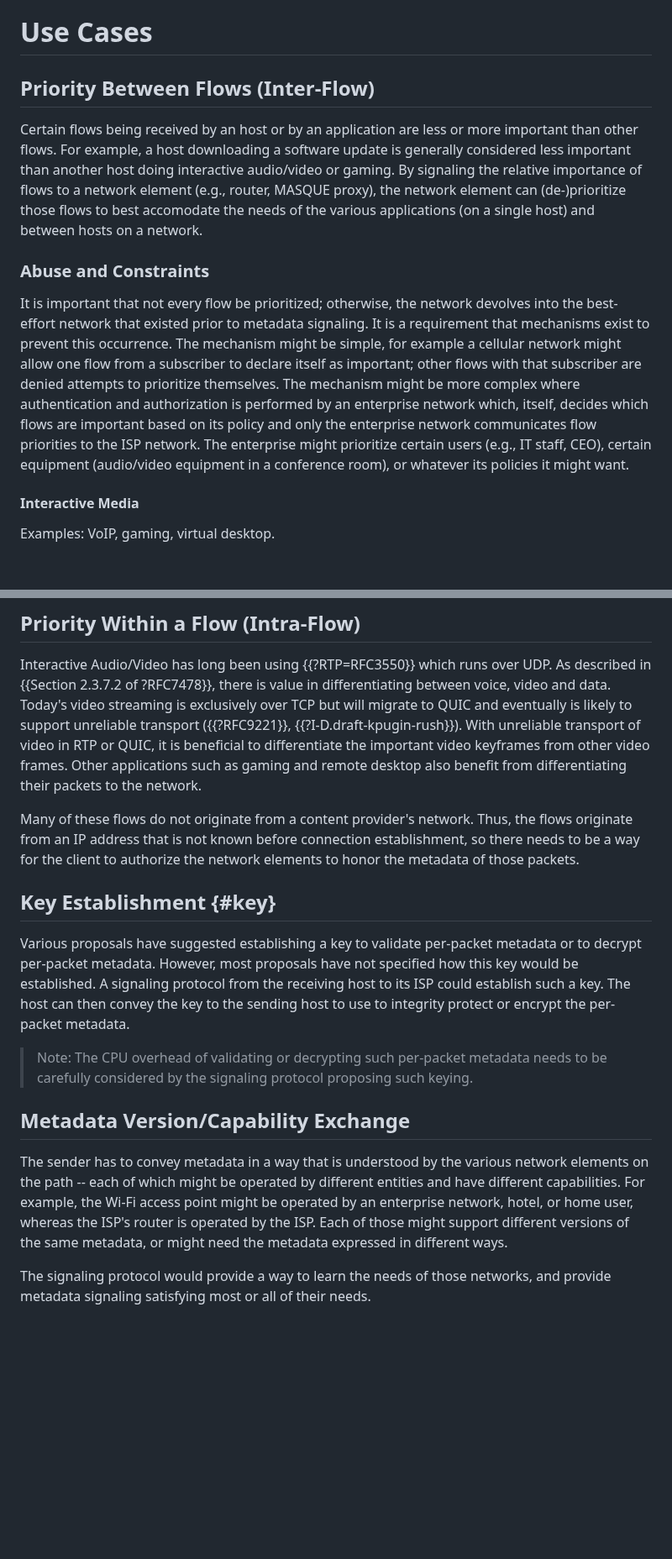
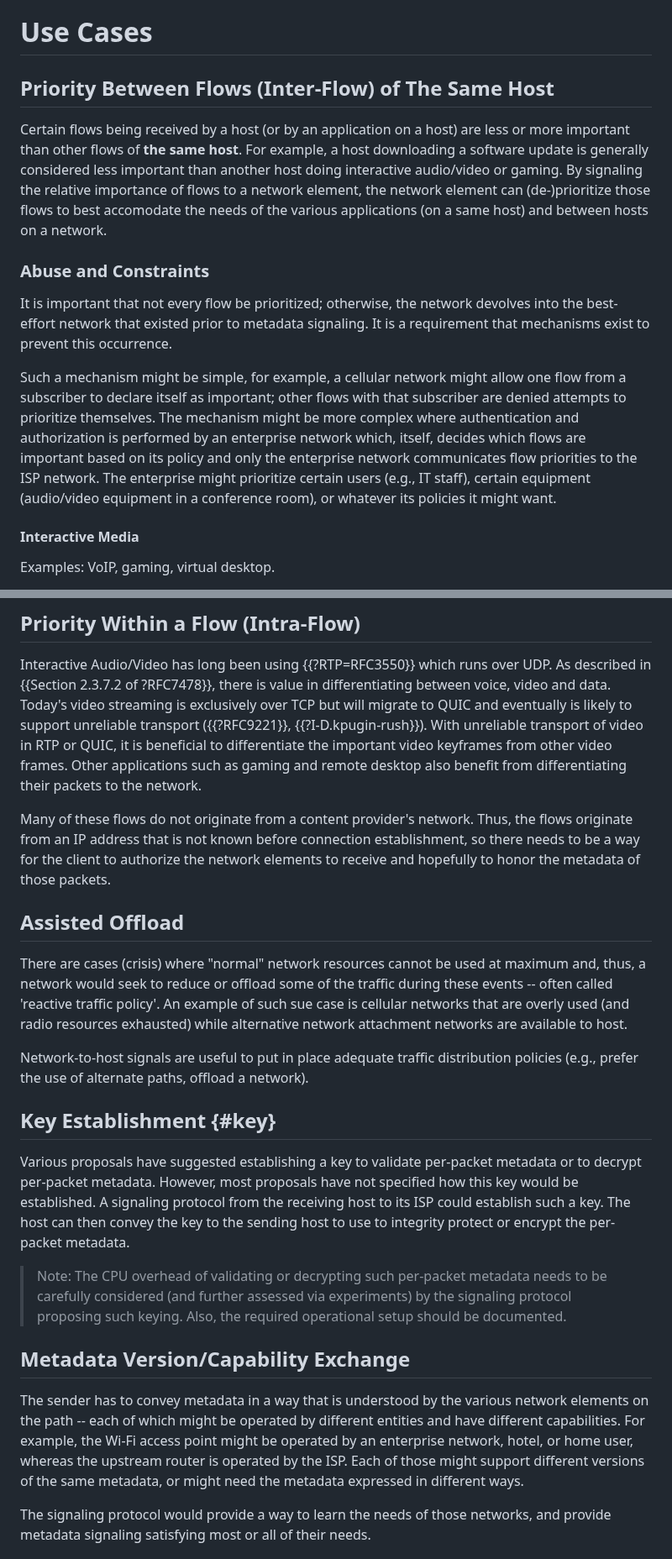
Before and after one commit to danwing/signaling-use-cases, a Markdown page: draft-bwbr-tsvwg-signaling-use-cases.md, 2 parts joined by grey strips. Shown at 84% size. Rendered like a GitHub page; blank space fills up the shorter version.

Commit message:
assisted offload

```diff
--- a/draft-bwbr-tsvwg-signaling-use-cases.md
+++ b/draft-bwbr-tsvwg-signaling-use-cases.md
@@ -162,13 +162,13 @@ interface conditions).
 # Use Cases
 
 
-## Priority Between Flows (Inter-Flow)
+## Priority Between Flows (Inter-Flow) of The Same Host
 
-Certain flows being received by an host or by an application are less or more important than other
-flows.  For example, a host downloading a software update is generally considered less important
+Certain flows being received by a host (or by an application on a host) are less or more important than other
+flows of **the same host**.  For example, a host downloading a software update is generally considered less important
 than another host doing interactive audio/video or gaming.  By signaling the relative importance
-of flows to a network element (e.g., router, MASQUE proxy), the network element can (de-)prioritize
-those flows to best accomodate the needs of the various applications (on a single host) and
+of flows to a network element, the network element can (de-)prioritize
+those flows to best accomodate the needs of the various applications (on a same host) and
 between hosts on a network.
 
 ### Abuse and Constraints
@@ -176,7 +176,9 @@ between hosts on a network.
 It is important that not every flow be prioritized; otherwise, the
 network devolves into the best-effort network that existed prior to
 metadata signaling. It is a requirement that mechanisms exist to
-prevent this occurrence. The mechanism might be simple, for example a
+prevent this occurrence.
+
+Such a mechanism might be simple, for example, a
 cellular network might allow one flow from a subscriber to declare
 itself as important; other flows with that subscriber are denied
 attempts to prioritize themselves.  The mechanism might be more
@@ -184,7 +186,7 @@ complex where authentication and authorization is performed by an
 enterprise network which, itself, decides which flows are important
 based on its policy and only the enterprise network communicates flow
 priorities to the ISP network.  The enterprise might prioritize
-certain users (e.g., IT staff, CEO), certain equipment (audio/video
+certain users (e.g., IT staff), certain equipment (audio/video
 equipment in a conference room), or whatever its policies it might
 want.
 
@@ -215,7 +217,7 @@ runs over UDP.  As described in {{Section 2.3.7.2 of ?RFC7478}}, there
 is value in differentiating between voice, video and data.  Today's
 video streaming is exclusively over TCP but will migrate to QUIC and
 eventually is likely to support unreliable transport ({{?RFC9221}},
-{{?I-D.draft-kpugin-rush}}).  With unreliable transport of video in
+{{?I-D.kpugin-rush}}).  With unreliable transport of video in
 RTP or QUIC, it is beneficial to differentiate the important video
 keyframes from other video frames.  Other applications such as gaming
 and remote desktop also benefit from differentiating their packets to
@@ -224,21 +226,35 @@ the network.
 Many of these flows do not originate from a content provider's network.
 Thus, the flows originate from an IP address that is not known before
 connection establishment, so there needs to be a way for the client
-to authorize the network elements to honor the metadata of those
+to authorize the network elements to receive and hopefully to honor the metadata of those
 packets.
+
+## Assisted Offload
+
+There are  cases (crisis) where "normal" network
+resources cannot be used at maximum and, thus, a network would seek to
+reduce or offload some of the traffic during these events -- often
+called 'reactive traffic policy'. An example of such sue case is cellular networks
+that are overly used (and radio resources exhausted) while alternative network
+attachment networks are available to host.
+
+Network-to-host signals are
+useful to put in place adequate traffic distribution policies (e.g.,
+prefer the use of alternate paths, offload a network).
 
 ## Key Establishment {#key}
 
 Various proposals have suggested establishing a key to validate
 per-packet metadata or to decrypt per-packet metadata.  However, most
-proposals have not specified how this key would be established.  A
+proposals have not specified how this key would be established. A
 signaling protocol from the receiving host to its ISP could establish
 such a key. The host can then convey the key to the sending host to
 use to integrity protect or encrypt the per-packet metadata.
 
 > Note: The CPU overhead of validating or decrypting such per-packet metadata
-needs to be carefully considered by the signaling protocol proposing such
-keying.
+needs to be carefully considered (and further assessed via experiments) by the signaling protocol proposing such
+keying. Also, the required operational setup should be documented.
+
 
 ## Metadata Version/Capability Exchange
 
@@ -246,7 +262,7 @@ The sender has to convey metadata in a way that is understood by the
 various network elements on the path -- each of which might be
 operated by different entities and have different capabilities.  For
 example, the Wi-Fi access point might be operated by an enterprise
-network, hotel, or home user, whereas the ISP's router is operated by
+network, hotel, or home user, whereas the upstream router is operated by
 the ISP.  Each of those might support different versions of the same
 metadata, or might need the metadata expressed in different ways.
 
```
